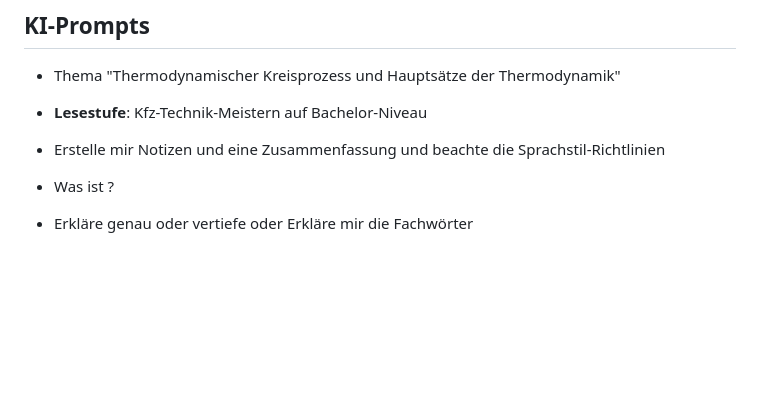
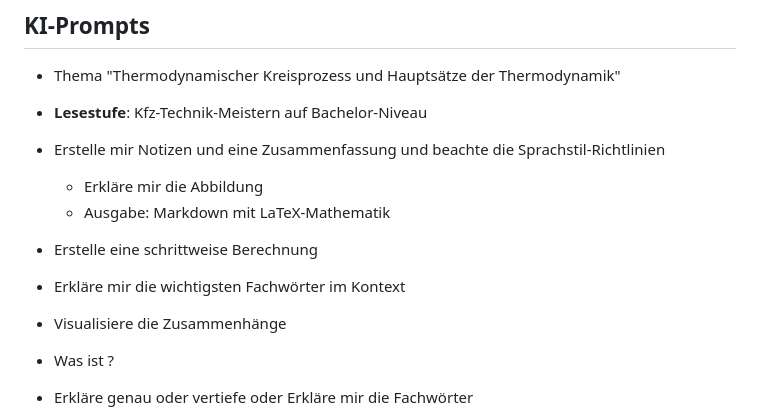
Before and after one commit to ju1-eu/WissensSammlung, a Markdown page: docs/Sprach-undTextanalyse-Begriffe.md, the part around the change. Rendered like a GitHub page; blank space fills up the shorter version.

Commit message:
Sprach-und-Textanalyse-Begriffe

```diff
--- a/docs/Sprach-undTextanalyse-Begriffe.md
+++ b/docs/Sprach-undTextanalyse-Begriffe.md
@@ -24,6 +24,11 @@
 - **Lesestufe**: Kfz-Technik-Meistern auf Bachelor-Niveau
 
 - Erstelle mir Notizen und eine Zusammenfassung und beachte die Sprachstil-Richtlinien
+  - Erkläre mir die Abbildung
+  - Ausgabe: Markdown mit LaTeX-Mathematik
+- Erstelle eine schrittweise Berechnung
+- Erkläre mir die wichtigsten Fachwörter im Kontext
+- Visualisiere die Zusammenhänge
 
 - Was ist ?
 - Erkläre genau oder vertiefe oder Erkläre mir die Fachwörter
```
